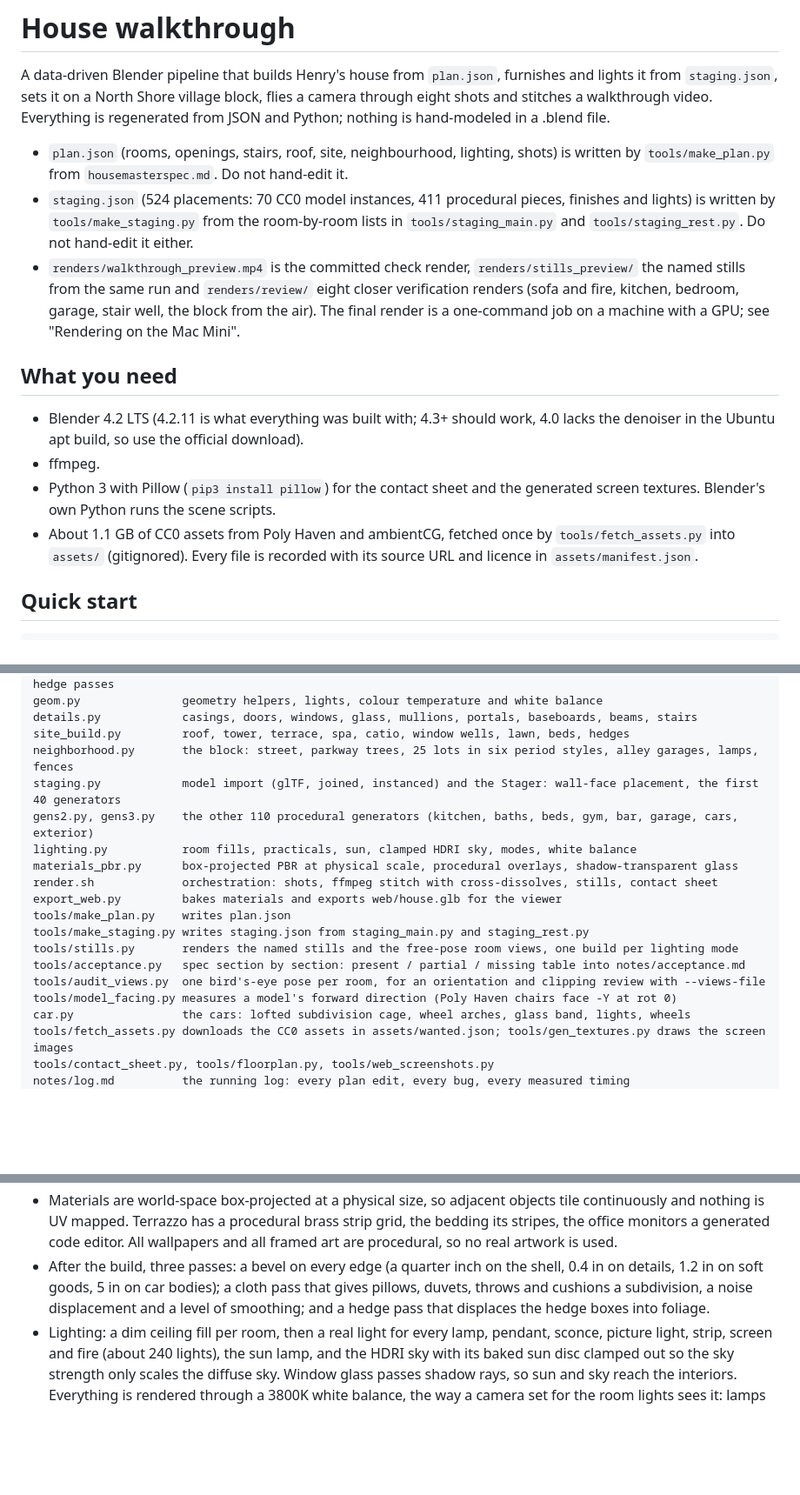
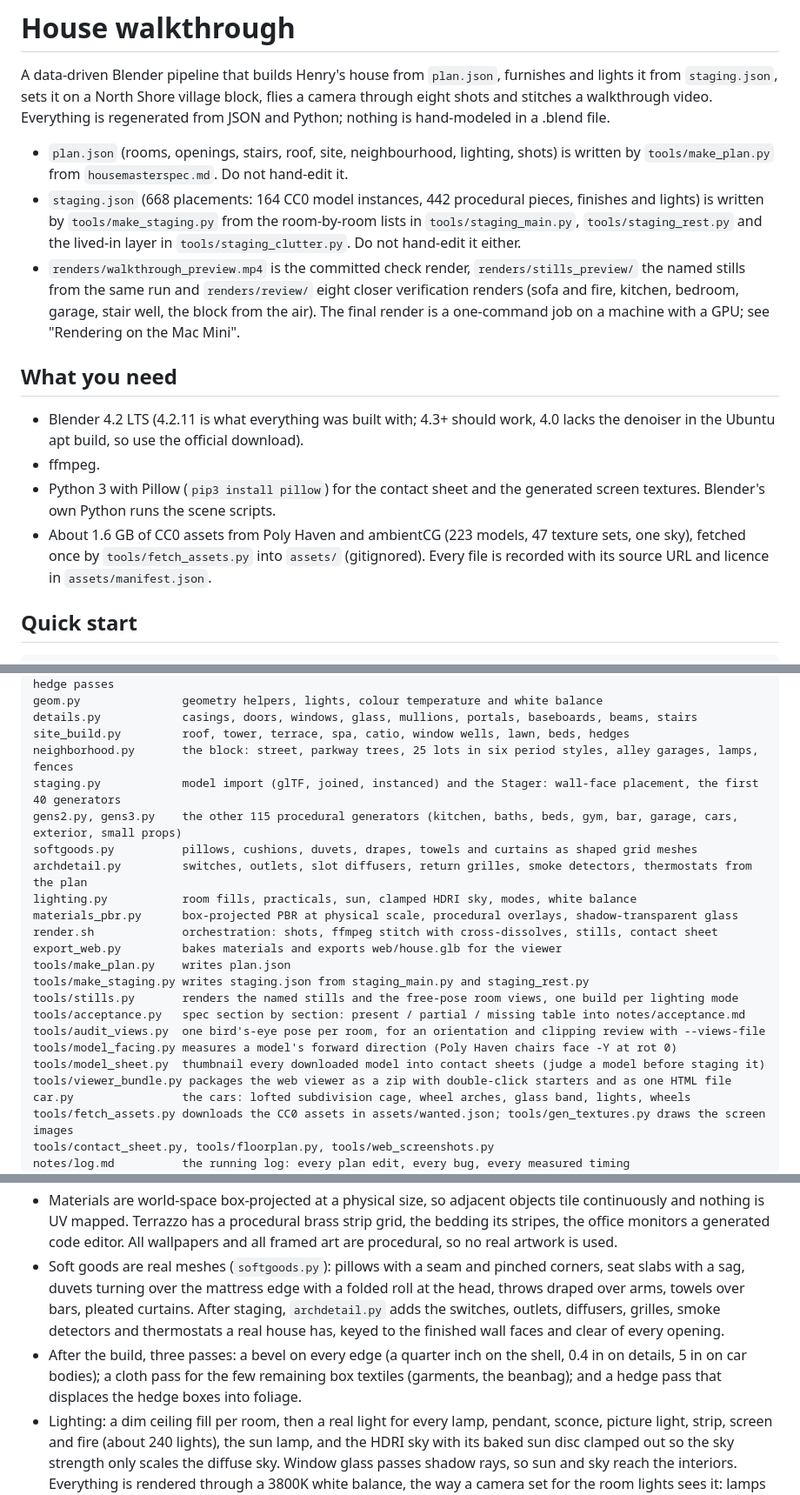
Before and after one commit to hratterman/housetour, a Markdown page: README.md, 3 parts joined by grey strips. Shown at 87% size. GitHub-like rendering; blank space fills up the shorter version.

Commit message:
Log and README for the realism pass so far
Co-Authored-By: Claude Fable 5.1 <noreply@anthropic.com>
Claude-Session: https://claude.ai/code/session_01S2E9TxFxGr41QTzfp6RTUe

```diff
--- a/README.md
+++ b/README.md
@@ -6,9 +6,9 @@ walkthrough video. Everything is regenerated from JSON and Python; nothing is ha
 
 - `plan.json` (rooms, openings, stairs, roof, site, neighbourhood, lighting, shots) is written by
   `tools/make_plan.py` from `housemasterspec.md`. Do not hand-edit it.
-- `staging.json` (524 placements: 70 CC0 model instances, 411 procedural pieces, finishes and lights) is
-  written by `tools/make_staging.py` from the room-by-room lists in `tools/staging_main.py` and
-  `tools/staging_rest.py`. Do not hand-edit it either.
+- `staging.json` (668 placements: 164 CC0 model instances, 442 procedural pieces, finishes and lights) is
+  written by `tools/make_staging.py` from the room-by-room lists in `tools/staging_main.py`,
+  `tools/staging_rest.py` and the lived-in layer in `tools/staging_clutter.py`. Do not hand-edit it either.
 - `renders/walkthrough_preview.mp4` is the committed check render, `renders/stills_preview/` the named stills
   from the same run and `renders/review/` eight closer verification renders (sofa and fire, kitchen, bedroom,
   garage, stair well, the block from the air). The final render is a one-command job on a machine with a GPU;
@@ -21,7 +21,7 @@ walkthrough video. Everything is regenerated from JSON and Python; nothing is ha
 - ffmpeg.
 - Python 3 with Pillow (`pip3 install pillow`) for the contact sheet and the generated screen textures.
   Blender's own Python runs the scene scripts.
-- About 1.1 GB of CC0 assets from Poly Haven and ambientCG, fetched once by `tools/fetch_assets.py` into
+- About 1.6 GB of CC0 assets from Poly Haven and ambientCG (223 models, 47 texture sets, one sky), fetched once by `tools/fetch_assets.py` into
   `assets/` (gitignored). Every file is recorded with its source URL and licence in `assets/manifest.json`.
 
 ## Quick start
@@ -120,7 +120,9 @@ details.py            casings, doors, windows, glass, mullions, portals, baseboa
 site_build.py         roof, tower, terrace, spa, catio, window wells, lawn, beds, hedges
 neighborhood.py       the block: street, parkway trees, 25 lots in six period styles, alley garages, lamps, fences
 staging.py            model import (glTF, joined, instanced) and the Stager: wall-face placement, the first 40 generators
-gens2.py, gens3.py    the other 110 procedural generators (kitchen, baths, beds, gym, bar, garage, cars, exterior)
+gens2.py, gens3.py    the other 115 procedural generators (kitchen, baths, beds, gym, bar, garage, cars, exterior, small props)
+softgoods.py          pillows, cushions, duvets, drapes, towels and curtains as shaped grid meshes
+archdetail.py         switches, outlets, slot diffusers, return grilles, smoke detectors, thermostats from the plan
 lighting.py           room fills, practicals, sun, clamped HDRI sky, modes, white balance
 materials_pbr.py      box-projected PBR at physical scale, procedural overlays, shadow-transparent glass
 render.sh             orchestration: shots, ffmpeg stitch with cross-dissolves, stills, contact sheet
@@ -131,6 +133,8 @@ tools/stills.py       renders the named stills and the free-pose room views, one
 tools/acceptance.py   spec section by section: present / partial / missing table into notes/acceptance.md
 tools/audit_views.py  one bird's-eye pose per room, for an orientation and clipping review with --views-file
 tools/model_facing.py measures a model's forward direction (Poly Haven chairs face -Y at rot 0)
+tools/model_sheet.py  thumbnail every downloaded model into contact sheets (judge a model before staging it)
+tools/viewer_bundle.py packages the web viewer as a zip with double-click starters and as one HTML file
 car.py                the cars: lofted subdivision cage, wheel arches, glass band, lights, wheels
 tools/fetch_assets.py downloads the CC0 assets in assets/wanted.json; tools/gen_textures.py draws the screen images
 tools/contact_sheet.py, tools/floorplan.py, tools/web_screenshots.py
@@ -175,9 +179,13 @@ notes/acceptance.md   the spec checklist
 - Materials are world-space box-projected at a physical size, so adjacent objects tile continuously and nothing
   is UV mapped. Terrazzo has a procedural brass strip grid, the bedding its stripes, the office monitors a
   generated code editor. All wallpapers and all framed art are procedural, so no real artwork is used.
-- After the build, three passes: a bevel on every edge (a quarter inch on the shell, 0.4 in on details, 1.2 in
-  on soft goods, 5 in on car bodies); a cloth pass that gives pillows, duvets, throws and cushions a subdivision,
-  a noise displacement and a level of smoothing; and a hedge pass that displaces the hedge boxes into foliage.
+- Soft goods are real meshes (`softgoods.py`): pillows with a seam and pinched corners, seat slabs with a sag,
+  duvets turning over the mattress edge with a folded roll at the head, throws draped over arms, towels over
+  bars, pleated curtains. After staging, `archdetail.py` adds the switches, outlets, diffusers, grilles, smoke
+  detectors and thermostats a real house has, keyed to the finished wall faces and clear of every opening.
+- After the build, three passes: a bevel on every edge (a quarter inch on the shell, 0.4 in on details, 5 in on
+  car bodies); a cloth pass for the few remaining box textiles (garments, the beanbag); and a hedge pass that
+  displaces the hedge boxes into foliage.
 - Lighting: a dim ceiling fill per room, then a real light for every lamp, pendant, sconce, picture light,
   strip, screen and fire (about 240 lights), the sun lamp, and the HDRI sky with its baked sun disc clamped out
   so the sky strength only scales the diffuse sky. Window glass passes shadow rays, so sun and sky reach the
```
Also changed, not shown: notes/log.md (+43 -0 lines).
